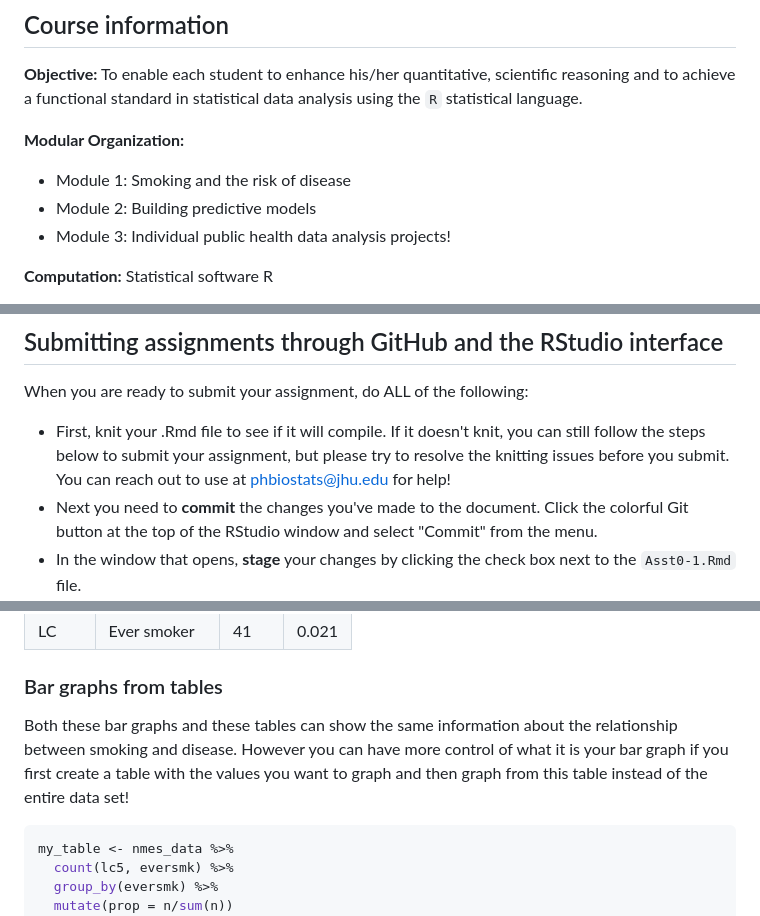
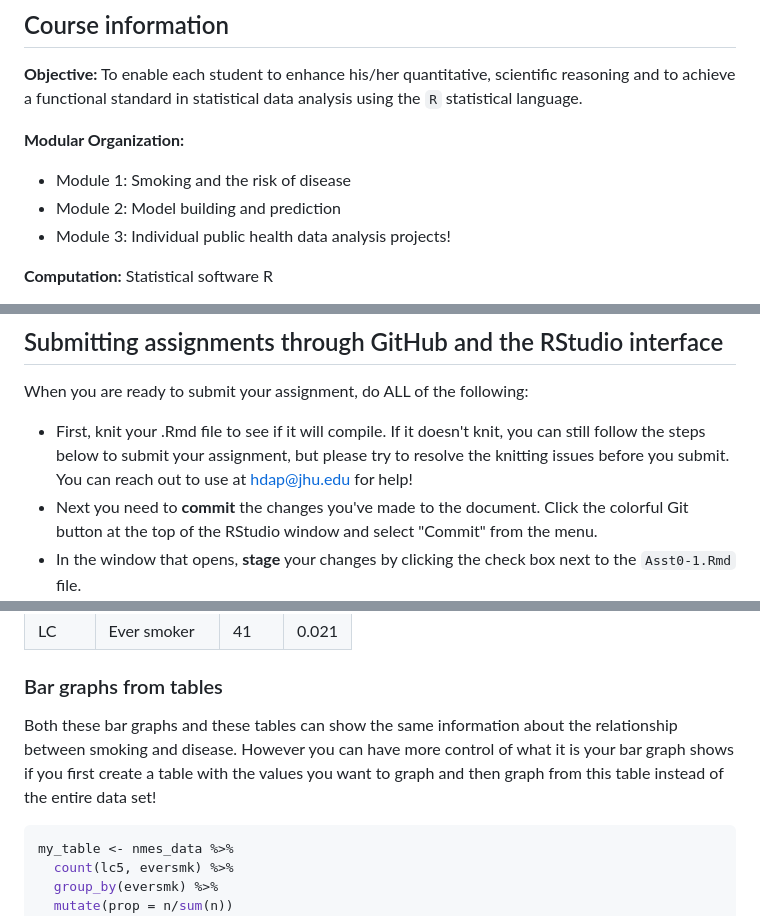
Before and after one commit to health-data-analysis-practicum-2026/class-materials, a Markdown page: module_1/Module1_Class1.md, 3 parts joined by grey strips. Rendered like a GitHub page.

Commit message:
update again for 1/21 class

````diff
--- a/module_1/Module1_Class1.md
+++ b/module_1/Module1_Class1.md
@@ -21,7 +21,7 @@ output:
 **Modular Organization:**
 
 * Module 1: Smoking and the risk of disease
-* Module 2: Building predictive models
+* Module 2: Model building and prediction
 * Module 3: Individual public health data analysis projects!
 
 **Computation:** Statistical software R
@@ -70,7 +71,7 @@ output:
 
 When you are ready to submit your assignment, do ALL of the following:
 
-* First, knit your .Rmd file to see if it will compile.  If it doesn't knit, you can still follow the steps below to submit your assignment, but please try to resolve the knitting issues before you submit.  You can reach out to use at phbiostats@jhu.edu for help!
+* First, knit your .Rmd file to see if it will compile.  If it doesn't knit, you can still follow the steps below to submit your assignment, but please try to resolve the knitting issues before you submit.  You can reach out to use at hdap@jhu.edu for help!
 * Next you need to **commit** the changes you've made to the document.  Click the colorful Git button at the top of the RStudio window and select "Commit" from the menu.
 * In the window that opens, **stage** your changes by clicking the check box next to the `Asst0-1.Rmd` file.
 * In the "Commit message" box, type a short description of what changes you've made, something like: `Completed assignment`
@@ -700,7 +701,7 @@ nmes_data %>%
 
 ### Bar graphs from tables
 
-Both these bar graphs and these tables can show the same information about the relationship between smoking and disease.  However you can have more control of what it is your bar graph if you first create a table with the values you want to graph and then graph from this table instead of the entire data set!
+Both these bar graphs and these tables can show the same information about the relationship between smoking and disease.  However you can have more control of what it is your bar graph shows if you first create a table with the values you want to graph and then graph from this table instead of the entire data set!
 
 
 ``` r
````
Also changed, not shown: other parts of module_1/Module1_Class1.md (+1 -0 lines).
